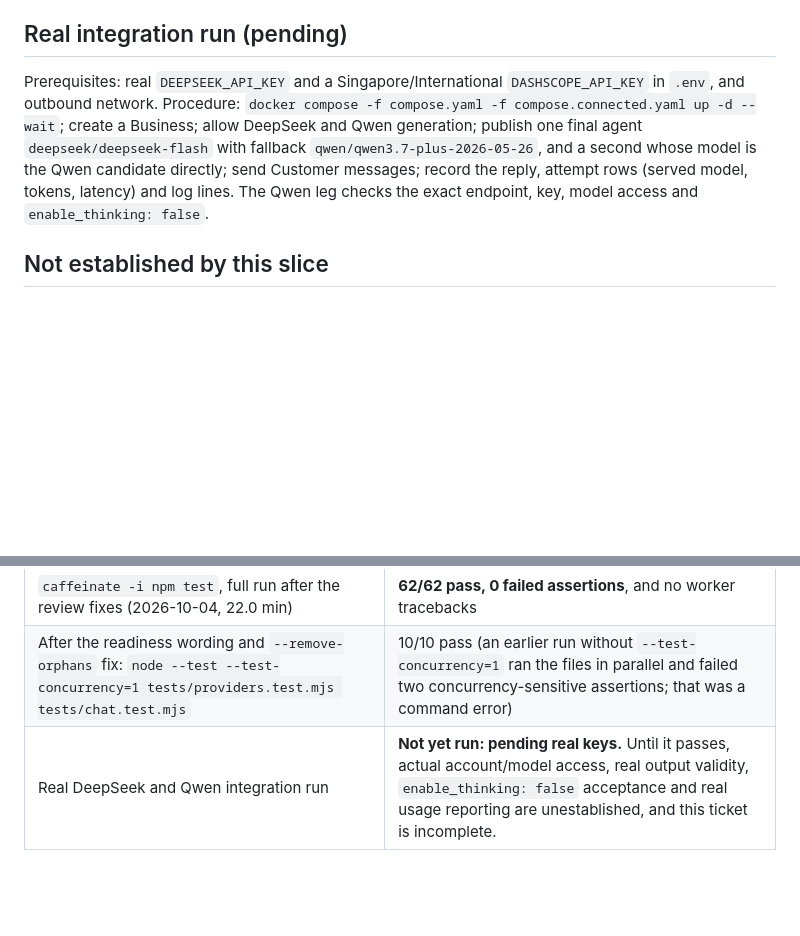
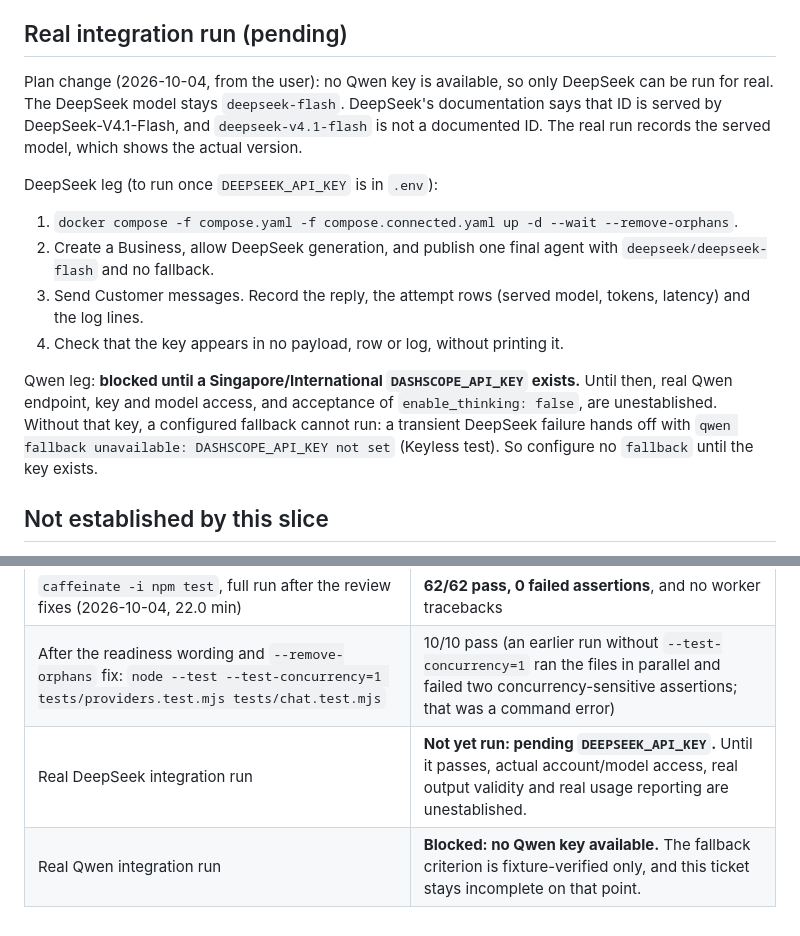
Before and after one commit to taufiq0205/custom-bot, a Markdown page: docs/validation-28.md, 2 parts joined by grey strips. Drawn GitHub-style; blank space fills up the shorter version.

Commit message:
docs: plan a DeepSeek-only real run while no Qwen key exists
deepseek-flash stays the DeepSeek model: DeepSeek documents it as served
by DeepSeek-V4.1-Flash, and deepseek-v4.1-flash is not a documented ID.
The Qwen real leg is recorded as blocked until a key exists.

Co-Authored-By: Claude Opus 5.5 <noreply@anthropic.com>

```diff
--- a/docs/validation-28.md
+++ b/docs/validation-28.md
@@ -73,7 +73,15 @@ A first "third attempt" mutant (`for tries in (1, 2, 3)` alone) survived because
 
 ## Real integration run (pending)
 
-Prerequisites: real `DEEPSEEK_API_KEY` and a Singapore/International `DASHSCOPE_API_KEY` in `.env`, and outbound network. Procedure: `docker compose -f compose.yaml -f compose.connected.yaml up -d --wait`; create a Business; allow DeepSeek and Qwen generation; publish one final agent `deepseek/deepseek-flash` with fallback `qwen/qwen3.7-plus-2026-05-26`, and a second whose model is the Qwen candidate directly; send Customer messages; record the reply, attempt rows (served model, tokens, latency) and log lines. The Qwen leg checks the exact endpoint, key, model access and `enable_thinking: false`.
+Plan change (2026-10-04, from the user): no Qwen key is available, so only DeepSeek can be run for real. The DeepSeek model stays `deepseek-flash`. DeepSeek's documentation says that ID is served by DeepSeek-V4.1-Flash, and `deepseek-v4.1-flash` is not a documented ID. The real run records the served model, which shows the actual version.
+
+DeepSeek leg (to run once `DEEPSEEK_API_KEY` is in `.env`):
+1. `docker compose -f compose.yaml -f compose.connected.yaml up -d --wait --remove-orphans`.
+2. Create a Business, allow DeepSeek generation, and publish one final agent with `deepseek/deepseek-flash` and no fallback.
+3. Send Customer messages. Record the reply, the attempt rows (served model, tokens, latency) and the log lines.
+4. Check that the key appears in no payload, row or log, without printing it.
+
+Qwen leg: **blocked until a Singapore/International `DASHSCOPE_API_KEY` exists.** Until then, real Qwen endpoint, key and model access, and acceptance of `enable_thinking: false`, are unestablished. Without that key, a configured fallback cannot run: a transient DeepSeek failure hands off with `qwen fallback unavailable: DASHSCOPE_API_KEY not set` (Keyless test). So configure no `fallback` until the key exists.
 
 ## Not established by this slice
 
@@ -93,4 +101,5 @@ Prerequisites: real `DEEPSEEK_API_KEY` and a Singapore/International `DASHSCOPE_
 | Affected files `workflow`, `actions`, `chat`, `configuration` | 24/24 pass |
 | `caffeinate -i npm test`, full run after the review fixes (2026-10-04, 22.0 min) | **62/62 pass, 0 failed assertions**, and no worker tracebacks |
 | After the readiness wording and `--remove-orphans` fix: `node --test --test-concurrency=1 tests/providers.test.mjs tests/chat.test.mjs` | 10/10 pass (an earlier run without `--test-concurrency=1` ran the files in parallel and failed two concurrency-sensitive assertions; that was a command error) |
-| Real DeepSeek and Qwen integration run | **Not yet run: pending real keys.** Until it passes, actual account/model access, real output validity, `enable_thinking: false` acceptance and real usage reporting are unestablished, and this ticket is incomplete. |
+| Real DeepSeek integration run | **Not yet run: pending `DEEPSEEK_API_KEY`.** Until it passes, actual account/model access, real output validity and real usage reporting are unestablished. |
+| Real Qwen integration run | **Blocked: no Qwen key available.** The fallback criterion is fixture-verified only, and this ticket stays incomplete on that point. |
```
Also changed, not shown: README.md (+1 -1 lines).
